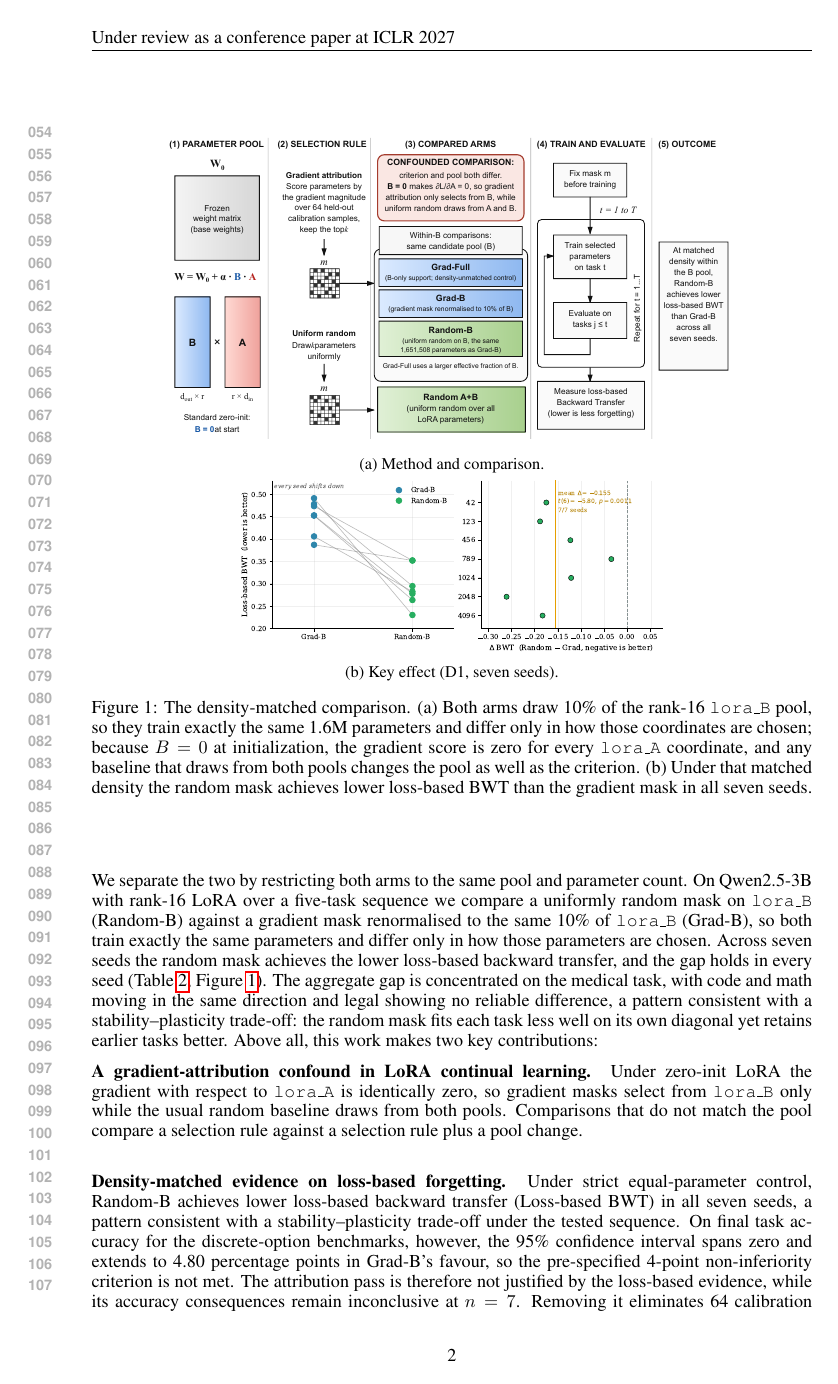
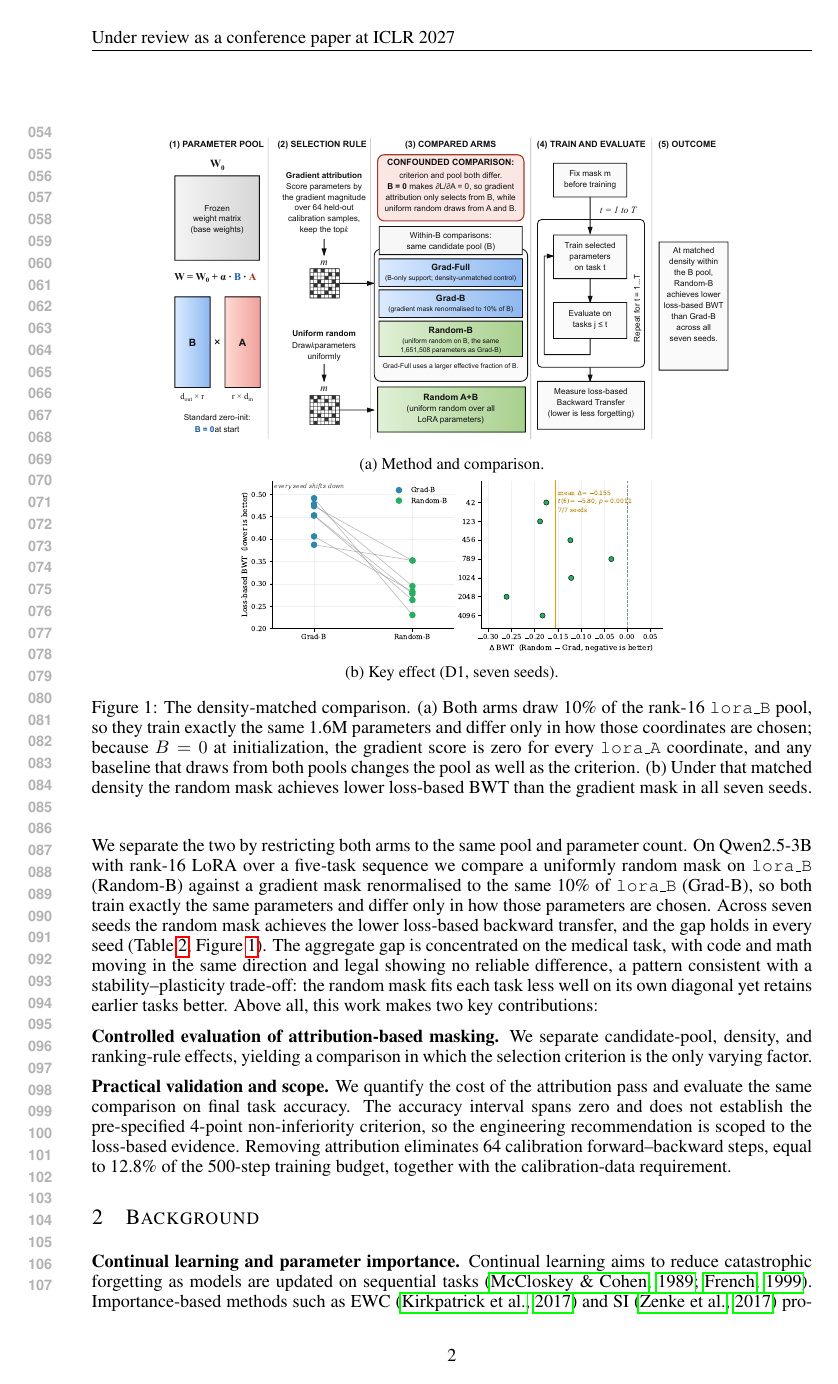
Before and after one commit to YuSun798/ICLR_2027_gradient_attribution, a LaTeX paper (main.tex, which reads sections/introduction.tex): page 2 of 23. Compiled offline with pdfLaTeX.

Commit message:
Remove repeated material from introduction contributions

```diff
--- a/sections/introduction.tex
+++ b/sections/introduction.tex
@@ -27,29 +20,13 @@ and legal showing no reliable difference,
 \includegraphics[width=\textwidth]{figures/fig1_main_results.pdf}
 \centerline{\footnotesize (b) Key effect (D1, seven seeds).}
 \end{minipage}
-\caption{The density-matched comparison. (a) Both arms draw 10\% of the rank-16 \texttt{lora\_B} pool, so they train exactly the same 1.6M parameters and differ only in how those coordinates are chosen; because $B=0$ at initialization, the gradient score is zero for every \texttt{lora\_A} coordinate, and any baseline that draws from both pools changes the pool as well as the criterion. (b) Under that matched density the random mask achieves lower loss-based BWT than the gradient mask in all seven seeds.
-% (mean $\Delta = -0.155$, $p = 0.0011$).
-}
+\caption{The density-matched comparison. (a) Both arms draw 10\% of the rank-16 \texttt{lora\_B} pool, so they train exactly the same 1.6M parameters and differ only in how those coordinates are chosen; because $B=0$ at initialization, the gradient score is zero for every \texttt{lora\_A} coordinate, and any baseline that draws from both pools changes the pool as well as the criterion. (b) Under that matched density the random mask achieves lower loss-based BWT than the gradient mask in all seven seeds.}
 \label{fig:headline}
 \end{figure}
 
+\textbf{Controlled evaluation of attribution-based masking.}
+We separate candidate-pool, density, and ranking-rule effects, yielding a comparison in which the selection criterion is the only varying factor.
 
-
-% \paragraph{Contributions.}
-% \begin{enumerate}[nosep,leftmargin=*]
-% \item
-\textbf{A gradient-attribution confound in LoRA continual learning.} Under zero-init LoRA the gradient with respect to \texttt{lora\_A} is identically zero, so gradient masks select from \texttt{lora\_B} only while the usual random baseline draws from both pools. Comparisons that do not match the pool compare a selection rule against a selection rule plus a pool change.
-% \item
 \\
-% \textbf{Density-matched evidence that random selection is not worse.} At equal parameter count the random mask achieves the lower loss-based BWT in every seed, an advantage concentrated on the medical task, with code and math in the same direction and no reliable difference on legal. The pattern is a stability--plasticity trade-off, not a uniformly better mask.
-% % \item
-% \\
-% \textbf{An engineering recommendation: drop the attribution pass.} At matched density a zero-cost random mask is not worse on loss-based forgetting. On the two discrete-option tasks (Medical, Legal), the two masks are statistically indistinguishable, and a 4-percentage-point non-inferiority margin specified in advance is not met: accuracy differences of up to about 4.8 percentage points in the gradient mask's favour are not excluded by this measurement. The recommendation is therefore scoped to the loss evidence, and it removes the per-task backward pass over the calibration set (64 forward--backward steps, 12.8\% on top of the training budget) together with the calibration-set dependency.
-
-% \textbf{Empirical findings under density matching and practical recommendations:} Holding parameter counts strictly equal, uniform random masking matches or beats compute-heavy gradient attribution on loss-based backward transfer, yielding consistently lower forgetting across all seeds due to a favorable stability–plasticity trade-off. On discrete-option task accuracy, the two strategies remain statistically indistinguishable. Based on these loss-based findings, we recommend dropping the calibration attribution pass in continual learning. Doing so eliminates per-task calibration backpropagation (64 forward–backward steps, a 12.8% saving on training compute) and frees the pipeline from calibration dataset dependencies.
-
-\textbf{Density-matched evidence on loss-based forgetting.} Under strict equal-parameter control, Random-B achieves lower loss-based backward transfer (Loss-based BWT) in all seven seeds, a pattern consistent with a stability--plasticity trade-off under the tested sequence. On final task accuracy for the discrete-option benchmarks, however, the 95\% confidence interval spans zero and extends to 4.80 percentage points in Grad-B's favour, so the pre-specified 4-point non-inferiority criterion is not met. The attribution pass is therefore not justified by the loss-based evidence, while its accuracy consequences remain inconclusive at $n=7$. Removing it eliminates 64 calibration forward--backward steps, an overhead equal to 12.8\% of the 500-step training budget (11.3\% of the combined 564-step count), together with the calibration-data requirement.
-
-% \end{enumerate}
-
-% All reported forgetting metrics are loss-based BWT. All headline comparisons are within-run.
+\textbf{Practical validation and scope.}
+We quantify the cost of the attribution pass and evaluate the same comparison on final task accuracy. The accuracy interval spans zero and does not establish the pre-specified 4-point non-inferiority criterion, so the engineering recommendation is scoped to the loss-based evidence. Removing attribution eliminates 64 calibration forward--backward steps, equal to 12.8\% of the 500-step training budget, together with the calibration-data requirement.
```
Also changed, not shown: sections/introduction.tex (9 more changed lines).
